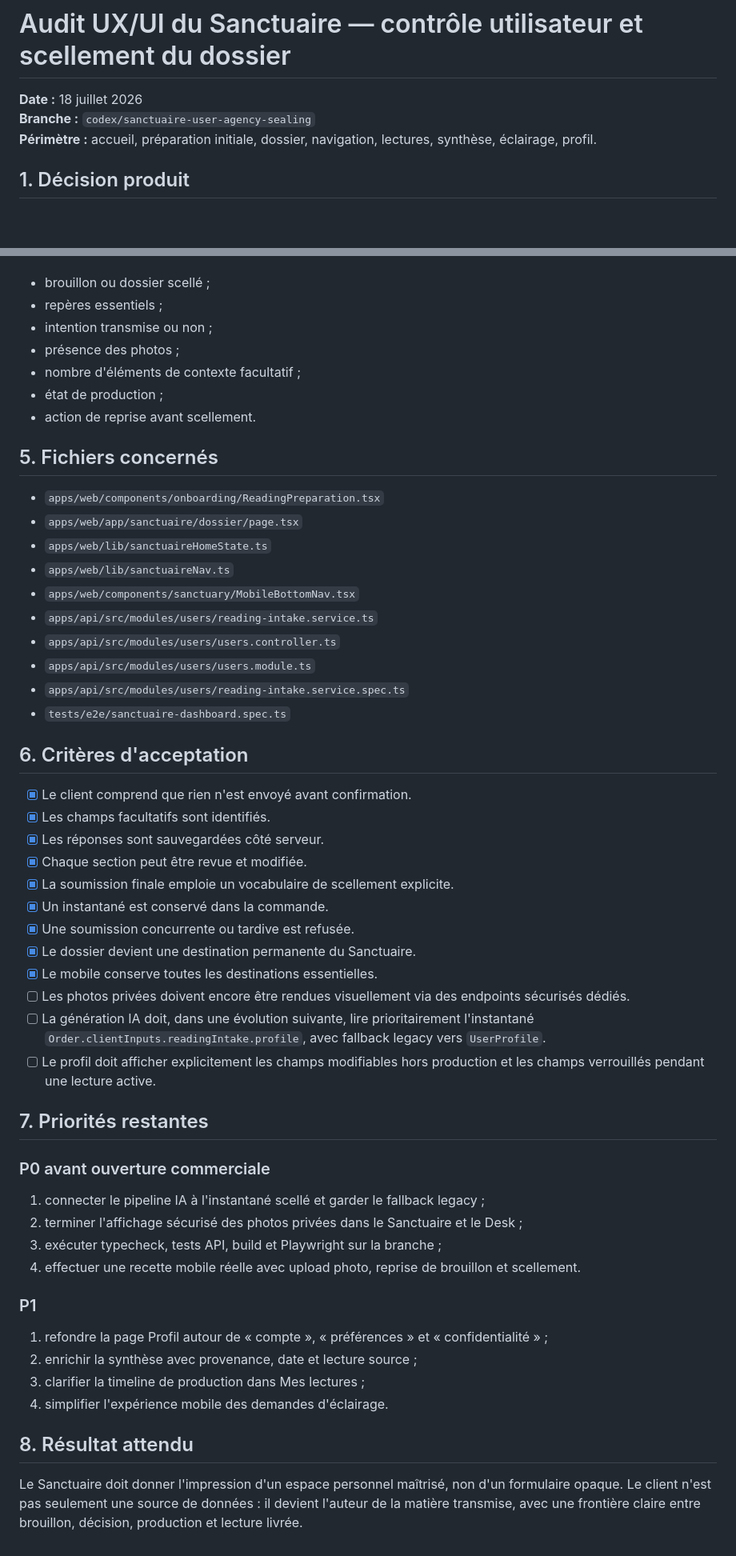
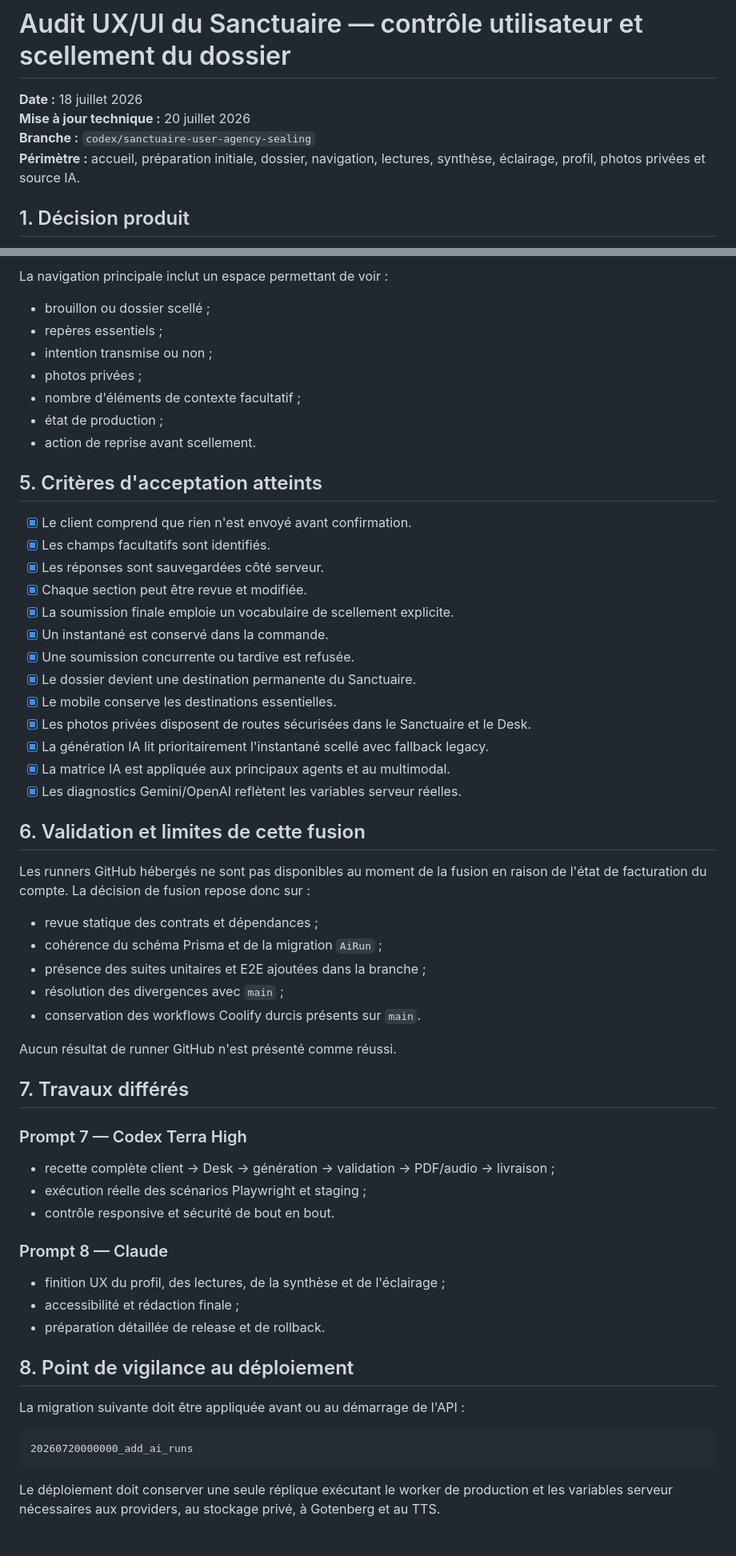
Before and after one commit to tachfineamnay/LumiraV2, a Markdown page: docs/AUDIT_UX_SANCTUAIRE_USER_AGENCY_2026-07-18.md, 2 parts joined by grey strips. Shown at 80% size. Drawn GitHub-style; blank space fills up the shorter version.

Commit message:
docs: record completed AI and private-photo integration

````diff
--- a/docs/AUDIT_UX_SANCTUAIRE_USER_AGENCY_2026-07-18.md
+++ b/docs/AUDIT_UX_SANCTUAIRE_USER_AGENCY_2026-07-18.md
@@ -1,8 +1,9 @@
 # Audit UX/UI du Sanctuaire — contrôle utilisateur et scellement du dossier
 
 **Date :** 18 juillet 2026
+**Mise à jour technique :** 20 juillet 2026
 **Branche :** `codex/sanctuaire-user-agency-sealing`
-**Périmètre :** accueil, préparation initiale, dossier, navigation, lectures, synthèse, éclairage, profil.
+**Périmètre :** accueil, préparation initiale, dossier, navigation, lectures, synthèse, éclairage, profil, photos privées et source IA.
 
 ## 1. Décision produit
 
@@ -164,26 +165,14 @@ La navigation principale inclut désormais un espace permettant de voir :
+La navigation principale inclut un espace permettant de voir :
 
 - brouillon ou dossier scellé ;
 - repères essentiels ;
 - intention transmise ou non ;
-- présence des photos ;
+- photos privées ;
 - nombre d'éléments de contexte facultatif ;
 - état de production ;
 - action de reprise avant scellement.
 
-## 5. Fichiers concernés
-
-- `apps/web/components/onboarding/ReadingPreparation.tsx`
-- `apps/web/app/sanctuaire/dossier/page.tsx`
-- `apps/web/lib/sanctuaireHomeState.ts`
-- `apps/web/lib/sanctuaireNav.ts`
-- `apps/web/components/sanctuary/MobileBottomNav.tsx`
-- `apps/api/src/modules/users/reading-intake.service.ts`
-- `apps/api/src/modules/users/users.controller.ts`
-- `apps/api/src/modules/users/users.module.ts`
-- `apps/api/src/modules/users/reading-intake.service.spec.ts`
-- `tests/e2e/sanctuaire-dashboard.spec.ts`
-
-## 6. Critères d'acceptation
+## 5. Critères d'acceptation atteints
 
 - [x] Le client comprend que rien n'est envoyé avant confirmation.
 - [x] Les champs facultatifs sont identifiés.
@@ -193,27 +182,44 @@ La navigation principale inclut désormais un espace permettant de voir :
 - [x] Un instantané est conservé dans la commande.
 - [x] Une soumission concurrente ou tardive est refusée.
 - [x] Le dossier devient une destination permanente du Sanctuaire.
-- [x] Le mobile conserve toutes les destinations essentielles.
-- [ ] Les photos privées doivent encore être rendues visuellement via des endpoints sécurisés dédiés.
-- [ ] La génération IA doit, dans une évolution suivante, lire prioritairement l'instantané `Order.clientInputs.readingIntake.profile`, avec fallback legacy vers `UserProfile`.
-- [ ] Le profil doit afficher explicitement les champs modifiables hors production et les champs verrouillés pendant une lecture active.
+- [x] Le mobile conserve les destinations essentielles.
+- [x] Les photos privées disposent de routes sécurisées dans le Sanctuaire et le Desk.
+- [x] La génération IA lit prioritairement l'instantané scellé avec fallback legacy.
+- [x] La matrice IA est appliquée aux principaux agents et au multimodal.
+- [x] Les diagnostics Gemini/OpenAI reflètent les variables serveur réelles.
 
-## 7. Priorités restantes
+## 6. Validation et limites de cette fusion
 
-### P0 avant ouverture commerciale
+Les runners GitHub hébergés ne sont pas disponibles au moment de la fusion en raison de l'état de facturation du compte. La décision de fusion repose donc sur :
 
-1. connecter le pipeline IA à l'instantané scellé et garder le fallback legacy ;
-2. terminer l'affichage sécurisé des photos privées dans le Sanctuaire et le Desk ;
-3. exécuter typecheck, tests API, build et Playwright sur la branche ;
-4. effectuer une recette mobile réelle avec upload photo, reprise de brouillon et scellement.
+- revue statique des contrats et dépendances ;
+- cohérence du schéma Prisma et de la migration `AiRun` ;
+- présence des suites unitaires et E2E ajoutées dans la branche ;
+- résolution des divergences avec `main` ;
+- conservation des workflows Coolify durcis présents sur `main`.
 
-### P1
+Aucun résultat de runner GitHub n'est présenté comme réussi.
 
-1. refondre la page Profil autour de « compte », « préférences » et « confidentialité » ;
-2. enrichir la synthèse avec provenance, date et lecture source ;
-3. clarifier la timeline de production dans Mes lectures ;
-4. simplifier l'expérience mobile des demandes d'éclairage.
+## 7. Travaux différés
 
-## 8. Résultat attendu
+### Prompt 7 — Codex Terra High
 
-Le Sanctuaire doit donner l'impression d'un espace personnel maîtrisé, non d'un formulaire opaque. Le client n'est pas seulement une source de données : il devient l'auteur de la matière transmise, avec une frontière claire entre brouillon, décision, production et lecture livrée.
+- recette complète client → Desk → génération → validation → PDF/audio → livraison ;
+- exécution réelle des scénarios Playwright et staging ;
+- contrôle responsive et sécurité de bout en bout.
+
+### Prompt 8 — Claude
+
+- finition UX du profil, des lectures, de la synthèse et de l'éclairage ;
+- accessibilité et rédaction finale ;
+- préparation détaillée de release et de rollback.
+
+## 8. Point de vigilance au déploiement
+
+La migration suivante doit être appliquée avant ou au démarrage de l'API :
+
+```text
+20260720000000_add_ai_runs
+```
+
+Le déploiement doit conserver une seule réplique exécutant le worker de production et les variables serveur nécessaires aux providers, au stockage privé, à Gotenberg et au TTS.
````
Also changed, not shown: other parts of docs/AUDIT_UX_SANCTUAIRE_USER_AGENCY_2026-07-18.md (+53 -53 lines).
